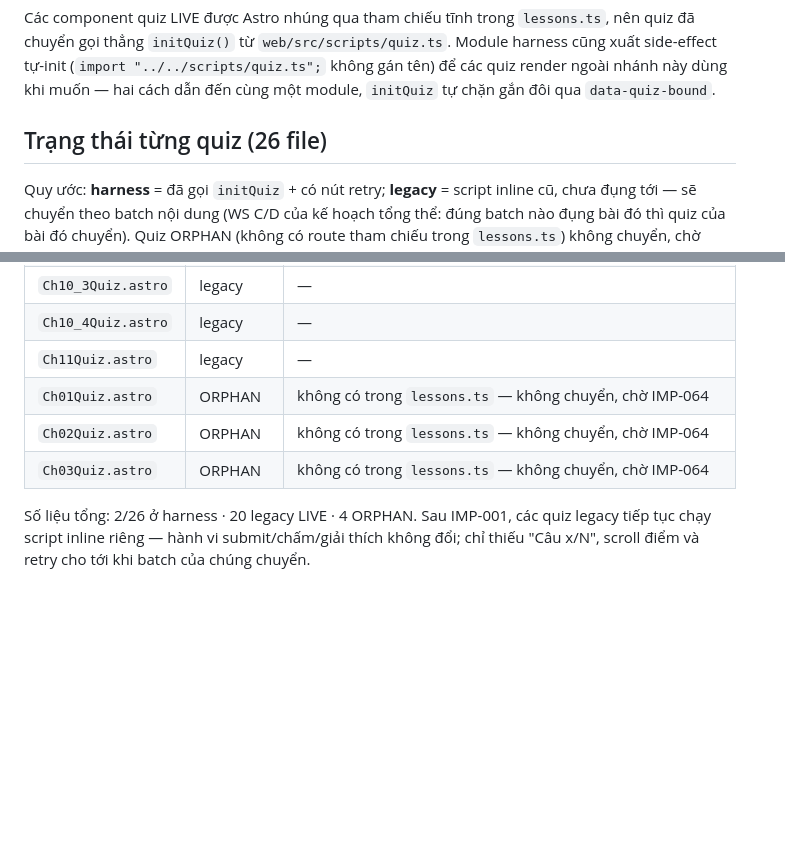
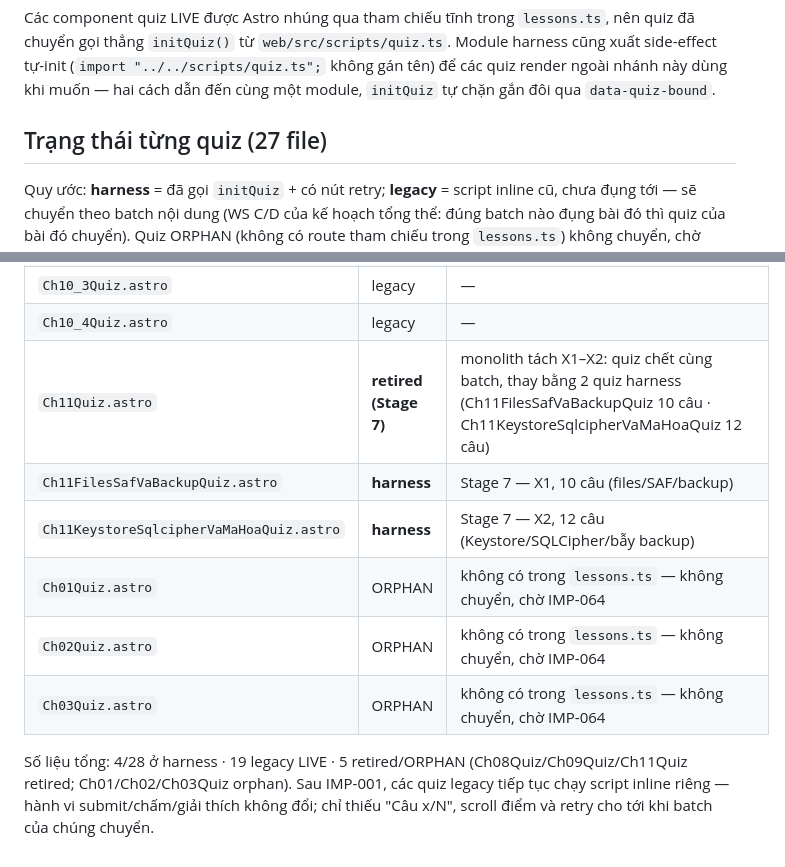
Before and after one commit to Duck1703/android-course, a Markdown page: docs/QUIZ_MIGRATION_STATUS.md, 2 parts joined by grey strips. GitHub-like rendering; blank space fills up the shorter version.

Commit message:
chore(data): update QUIZ_MIGRATION_STATUS for X1/X2 quiz migration

```diff
--- a/docs/QUIZ_MIGRATION_STATUS.md
+++ b/docs/QUIZ_MIGRATION_STATUS.md
@@ -31,7 +31,7 @@ Yêu cầu markup (giữ nguyên contract `quiz.css` đã chốt):
 
 Các component quiz LIVE được Astro nhúng qua tham chiếu tĩnh trong `lessons.ts`, nên quiz đã chuyển gọi thẳng `initQuiz()` từ `web/src/scripts/quiz.ts`. Module harness cũng xuất side-effect tự-init (`import "../../scripts/quiz.ts";` không gán tên) để các quiz render ngoài nhánh này dùng khi muốn — hai cách dẫn đến cùng một module, `initQuiz` tự chặn gắn đôi qua `data-quiz-bound`.
 
-## Trạng thái từng quiz (26 file)
+## Trạng thái từng quiz (27 file)
 
 Quy ước: **harness** = đã gọi `initQuiz` + có nút retry; **legacy** = script inline cũ, chưa đụng tới — sẽ chuyển theo batch nội dung (WS C/D của kế hoạch tổng thể: đúng batch nào đụng bài đó thì quiz của bài đó chuyển). Quiz ORPHAN (không có route tham chiếu trong `lessons.ts`) không chuyển, chờ batch cleanup (IMP-064).
 
@@ -59,9 +59,11 @@ Quy ước: **harness** = đã gọi `initQuiz` + có nút retry; **legacy** = s
 | `Ch10_1Quiz.astro` | legacy | — |
 | `Ch10_3Quiz.astro` | legacy | — |
 | `Ch10_4Quiz.astro` | legacy | — |
-| `Ch11Quiz.astro` | legacy | — |
+| `Ch11Quiz.astro` | **retired (Stage 7)** | monolith tách X1–X2: quiz chết cùng batch, thay bằng 2 quiz harness (Ch11FilesSafVaBackupQuiz 10 câu · Ch11KeystoreSqlcipherVaMaHoaQuiz 12 câu) |
+| `Ch11FilesSafVaBackupQuiz.astro` | **harness** | Stage 7 — X1, 10 câu (files/SAF/backup) |
+| `Ch11KeystoreSqlcipherVaMaHoaQuiz.astro` | **harness** | Stage 7 — X2, 12 câu (Keystore/SQLCipher/bẫy backup) |
 | `Ch01Quiz.astro` | ORPHAN | không có trong `lessons.ts` — không chuyển, chờ IMP-064 |
 | `Ch02Quiz.astro` | ORPHAN | không có trong `lessons.ts` — không chuyển, chờ IMP-064 |
 | `Ch03Quiz.astro` | ORPHAN | không có trong `lessons.ts` — không chuyển, chờ IMP-064 |
 
-Số liệu tổng: 2/26 ở harness · 20 legacy LIVE · 4 ORPHAN. Sau IMP-001, các quiz legacy tiếp tục chạy script inline riêng — hành vi submit/chấm/giải thích không đổi; chỉ thiếu "Câu x/N", scroll điểm và retry cho tới khi batch của chúng chuyển.
+Số liệu tổng: 4/28 ở harness · 19 legacy LIVE · 5 retired/ORPHAN (Ch08Quiz/Ch09Quiz/Ch11Quiz retired; Ch01/Ch02/Ch03Quiz orphan). Sau IMP-001, các quiz legacy tiếp tục chạy script inline riêng — hành vi submit/chấm/giải thích không đổi; chỉ thiếu "Câu x/N", scroll điểm và retry cho tới khi batch của chúng chuyển.
```
